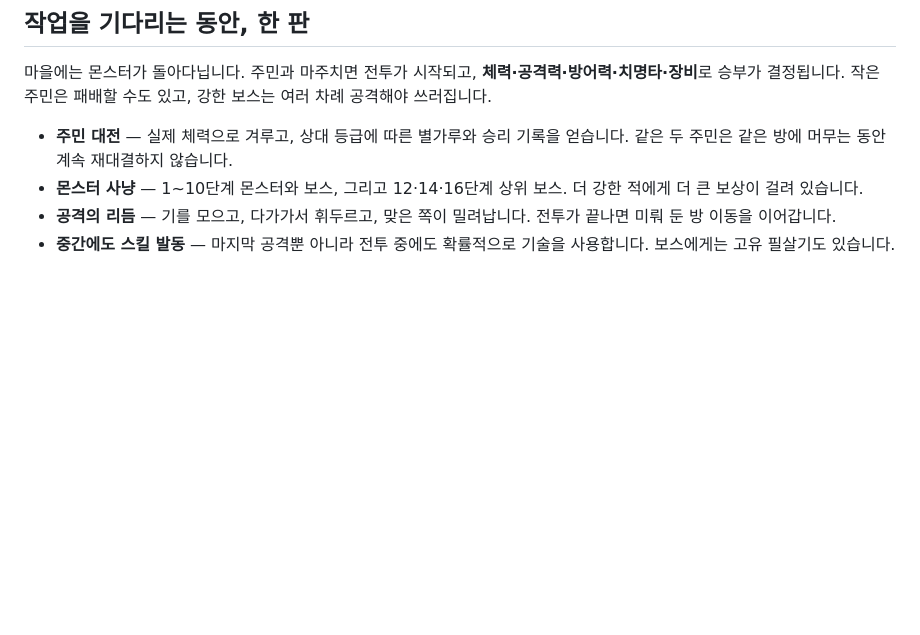
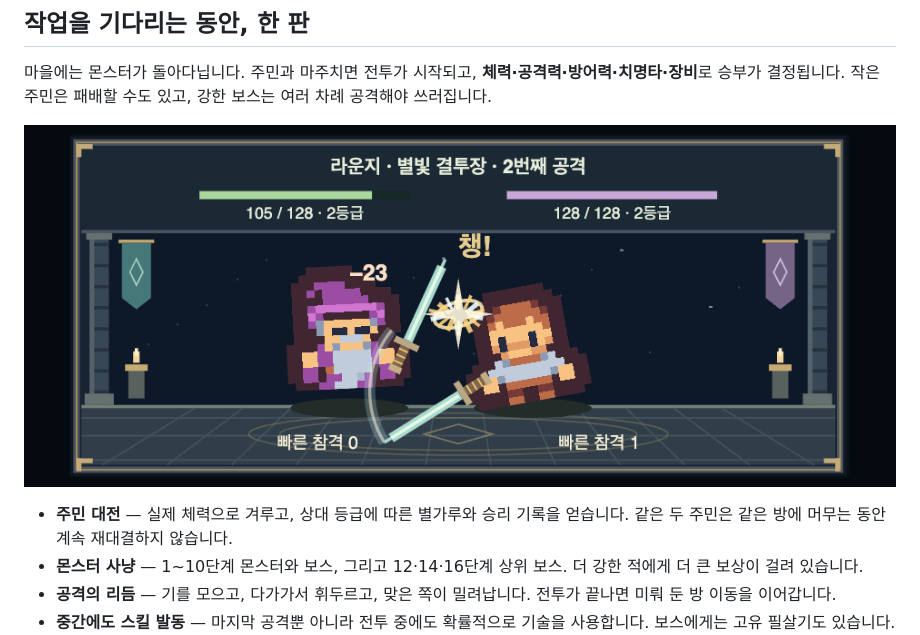
Before and after one commit to Harry1757/agenttown, a Markdown page: README.md, the part around the change. Drawn GitHub-style; pictures changed too: docs/images/duel-arena.png (added); blank space fills up the shorter version.

```diff
--- a/README.md
+++ b/README.md
@@ -35,6 +35,8 @@
 ## 작업을 기다리는 동안, 한 판
 
 마을에는 몬스터가 돌아다닙니다. 주민과 마주치면 전투가 시작되고, **체력·공격력·방어력·치명타·장비**로 승부가 결정됩니다. 작은 주민은 패배할 수도 있고, 강한 보스는 여러 차례 공격해야 쓰러집니다.
+
+![돌기둥과 깃발, 별빛 바닥 문양이 있는 주민 전용 결투장](docs/images/duel-arena.png)
 
 - **주민 대전** — 실제 체력으로 겨루고, 상대 등급에 따른 별가루와 승리 기록을 얻습니다. 같은 두 주민은 같은 방에 머무는 동안 계속 재대결하지 않습니다.
 - **몬스터 사냥** — 1~10단계 몬스터와 보스, 그리고 12·14·16단계 상위 보스. 더 강한 적에게 더 큰 보상이 걸려 있습니다.
```
Also changed, not shown: docs/images/README.md (+2 -0 lines), 1 other file.
